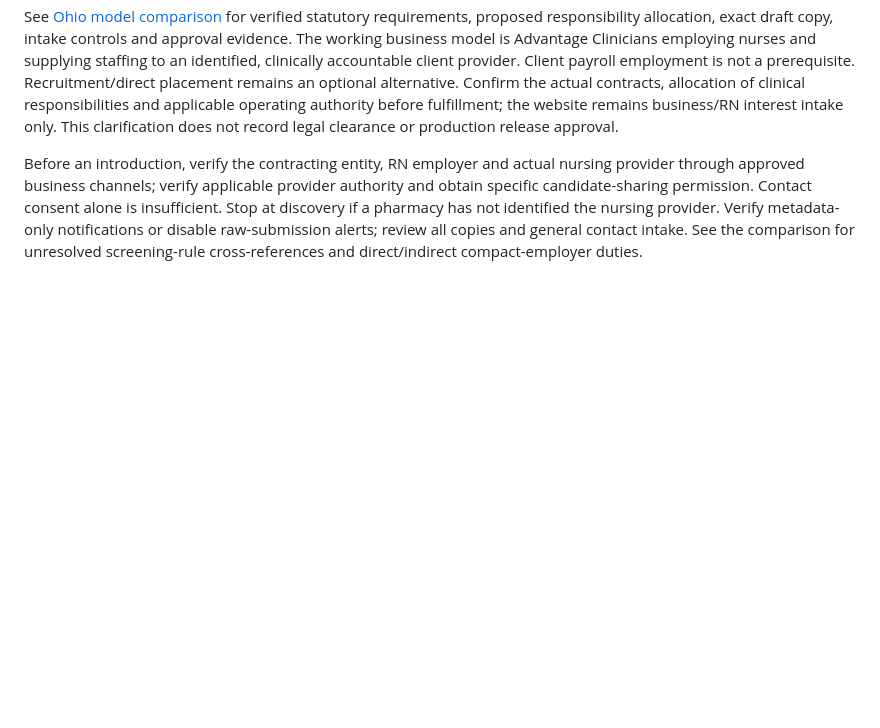
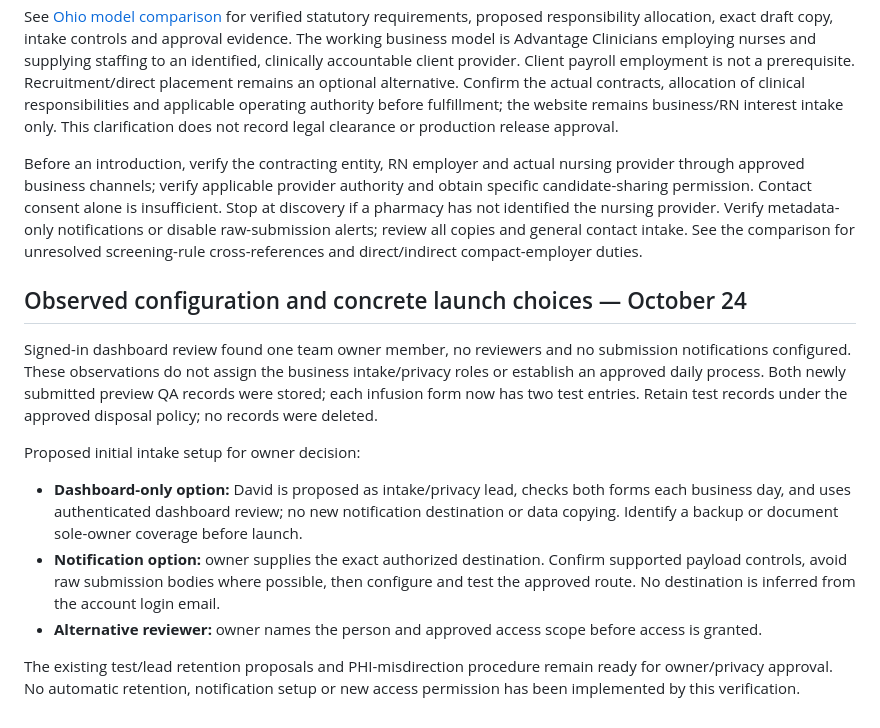
Before and after one commit to davidekissinger/advantageclinicians, a Markdown page: docs/INFUSION_INTAKE_SOP_DRAFT.md, the part around the change. Drawn GitHub-style; blank space fills up the shorter version.

```diff
--- a/docs/INFUSION_INTAKE_SOP_DRAFT.md
+++ b/docs/INFUSION_INTAKE_SOP_DRAFT.md
@@ -83,3 +83,14 @@ References:
 See [Ohio model comparison](INFUSION_OHIO_MODEL_COMPARISON.md) for verified statutory requirements, proposed responsibility allocation, exact draft copy, intake controls and approval evidence. The working business model is Advantage Clinicians employing nurses and supplying staffing to an identified, clinically accountable client provider. Client payroll employment is not a prerequisite. Recruitment/direct placement remains an optional alternative. Confirm the actual contracts, allocation of clinical responsibilities and applicable operating authority before fulfillment; the website remains business/RN interest intake only. This clarification does not record legal clearance or production release approval.
 
 Before an introduction, verify the contracting entity, RN employer and actual nursing provider through approved business channels; verify applicable provider authority and obtain specific candidate-sharing permission. Contact consent alone is insufficient. Stop at discovery if a pharmacy has not identified the nursing provider. Verify metadata-only notifications or disable raw-submission alerts; review all copies and general contact intake. See the comparison for unresolved screening-rule cross-references and direct/indirect compact-employer duties.
+
+## Observed configuration and concrete launch choices — October 24
+
+Signed-in dashboard review found one team owner member, no reviewers and no submission notifications configured. These observations do not assign the business intake/privacy roles or establish an approved daily process. Both newly submitted preview QA records were stored; each infusion form now has two test entries. Retain test records under the approved disposal policy; no records were deleted.
+
+Proposed initial intake setup for owner decision:
+- **Dashboard-only option:** David is proposed as intake/privacy lead, checks both forms each business day, and uses authenticated dashboard review; no new notification destination or data copying. Identify a backup or document sole-owner coverage before launch.
+- **Notification option:** owner supplies the exact authorized destination. Confirm supported payload controls, avoid raw submission bodies where possible, then configure and test the approved route. No destination is inferred from the account login email.
+- **Alternative reviewer:** owner names the person and approved access scope before access is granted.
+
+The existing test/lead retention proposals and PHI-misdirection procedure remain ready for owner/privacy approval. No automatic retention, notification setup or new access permission has been implemented by this verification.
```
Also changed, not shown: docs/INFUSION_RELEASE_CHECKLIST.md (+17 -4 lines), docs/INFUSION_RELEASE_READINESS.md (+9 -1 lines).
